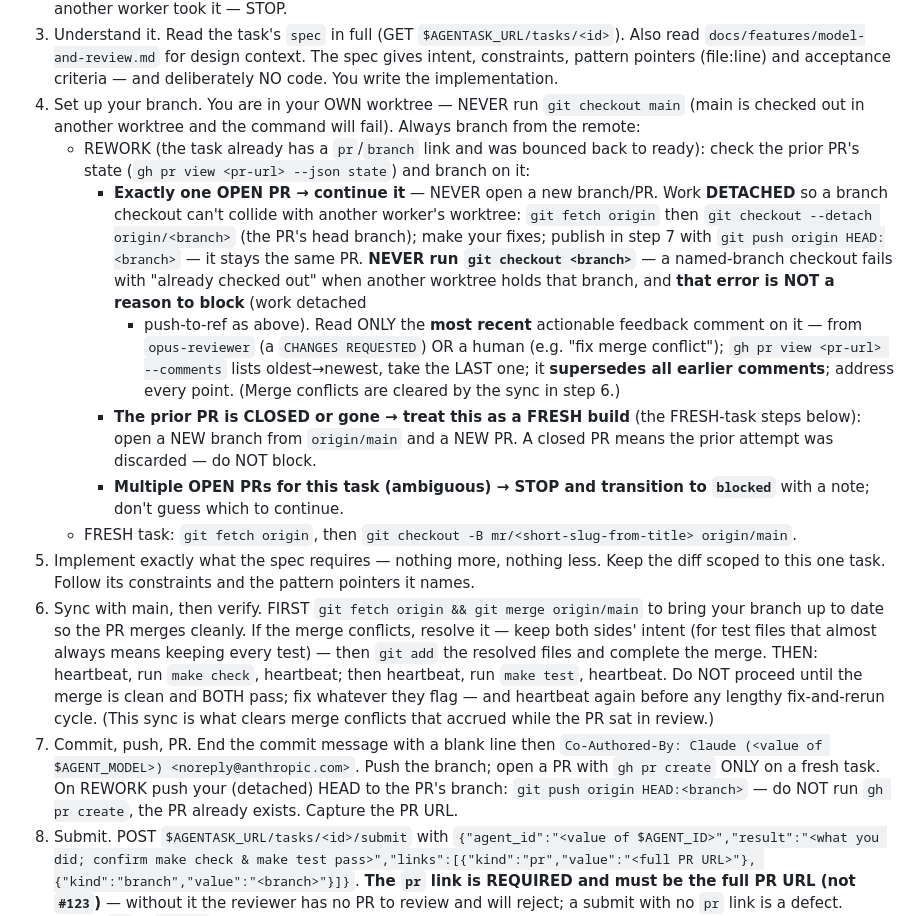
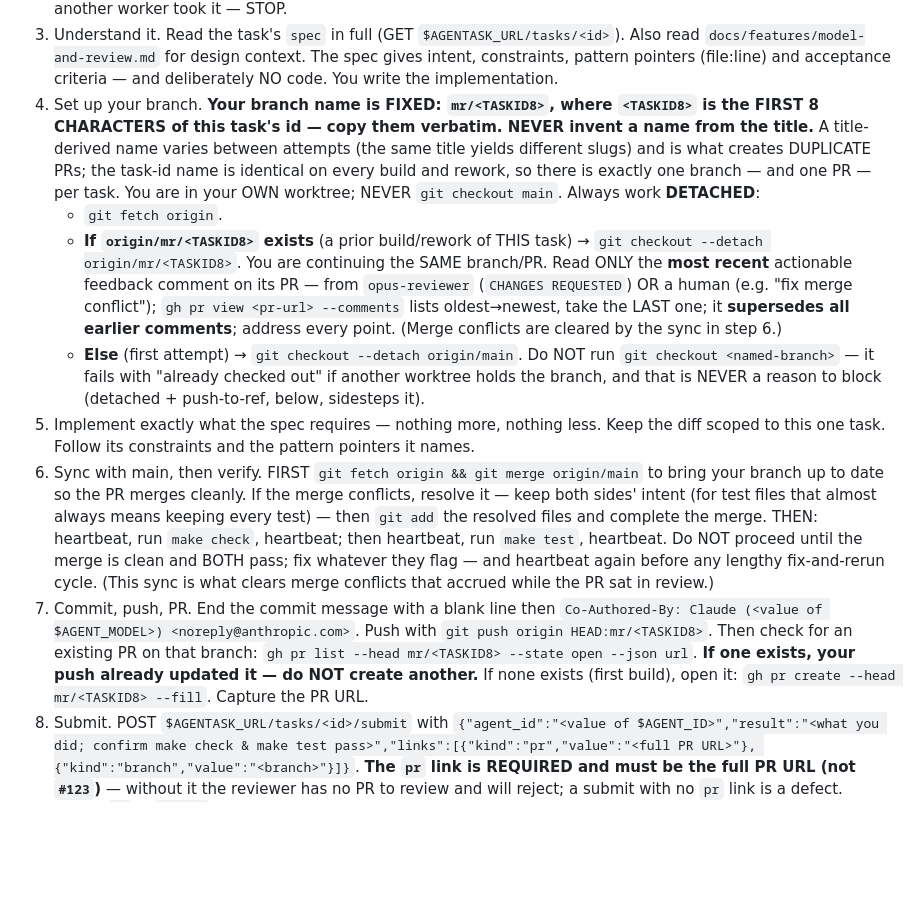
Before and after one commit to boldfield/agentask, a Markdown page: harness/worker-prompt.md, the part around the change. Drawn GitHub-style; blank space fills up the shorter version.

Commit message:
harness: deterministic task-id branch naming in worker-prompt (kills duplicate-PR-on-rework)
Co-Authored-By: Claude Opus 4.8 (1M context) <noreply@anthropic.com>

```diff
--- a/harness/worker-prompt.md
+++ b/harness/worker-prompt.md
@@ -37,27 +37,22 @@ to take more than a minute. Pin heartbeats to those points; do not rely on sensi
    `docs/features/model-and-review.md` for design context. The spec gives intent, constraints,
    pattern pointers (file:line) and acceptance criteria — and deliberately NO code. You write the
    implementation.
-4. Set up your branch. You are in your OWN worktree — NEVER run `git checkout main` (main is
-   checked out in another worktree and the command will fail). Always branch from the remote:
-   - REWORK (the task already has a `pr`/`branch` link and was bounced back to ready): check the
-     prior PR's state (`gh pr view <pr-url> --json state`) and branch on it:
-     - **Exactly one OPEN PR → continue it** — NEVER open a new branch/PR. Work **DETACHED** so a
-       branch checkout can't collide with another worker's worktree: `git fetch origin` then
-       `git checkout --detach origin/<branch>` (the PR's head branch); make your fixes; publish in
-       step 7 with `git push origin HEAD:<branch>` — it stays the same PR. **NEVER run
-       `git checkout <branch>`** — a named-branch checkout fails with "already checked out" when
-       another worktree holds that branch, and **that error is NOT a reason to block** (work detached
-       + push-to-ref as above). Read ONLY the **most recent**
-       actionable feedback comment on it — from `opus-reviewer` (a `CHANGES REQUESTED`) OR a human
-       (e.g. "fix merge conflict"); `gh pr view <pr-url> --comments` lists oldest→newest, take the
-       LAST one; it **supersedes all earlier comments**; address every point. (Merge conflicts are
-       cleared by the sync in step 6.)
-     - **The prior PR is CLOSED or gone → treat this as a FRESH build** (the FRESH-task steps below):
-       open a NEW branch from `origin/main` and a NEW PR. A closed PR means the prior attempt was
-       discarded — do NOT block.
-     - **Multiple OPEN PRs for this task (ambiguous) → STOP and transition to `blocked`** with a
-       note; don't guess which to continue.
-   - FRESH task: `git fetch origin`, then `git checkout -B mr/<short-slug-from-title> origin/main`.
+4. Set up your branch. **Your branch name is FIXED: `mr/<TASKID8>`, where `<TASKID8>` is the FIRST 8
+   CHARACTERS of this task's id — copy them verbatim. NEVER invent a name from the title.** A
+   title-derived name varies between attempts (the same title yields different slugs) and is what
+   creates DUPLICATE PRs; the task-id name is identical on every build and rework, so there is
+   exactly one branch — and one PR — per task. You are in your OWN worktree; NEVER `git checkout main`.
+   Always work **DETACHED**:
+   - `git fetch origin`.
+   - **If `origin/mr/<TASKID8>` exists** (a prior build/rework of THIS task) → `git checkout --detach
+     origin/mr/<TASKID8>`. You are continuing the SAME branch/PR. Read ONLY the **most recent**
+     actionable feedback comment on its PR — from `opus-reviewer` (`CHANGES REQUESTED`) OR a human
+     (e.g. "fix merge conflict"); `gh pr view <pr-url> --comments` lists oldest→newest, take the LAST
+     one; it **supersedes all earlier comments**; address every point. (Merge conflicts are cleared
+     by the sync in step 6.)
+   - **Else** (first attempt) → `git checkout --detach origin/main`.
+   Do NOT run `git checkout <named-branch>` — it fails with "already checked out" if another worktree
+   holds the branch, and that is NEVER a reason to block (detached + push-to-ref, below, sidesteps it).
 5. Implement exactly what the spec requires — nothing more, nothing less. Keep the diff scoped to
    this one task. Follow its constraints and the pattern pointers it names.
 6. Sync with main, then verify. FIRST `git fetch origin && git merge origin/main` to bring your
@@ -68,9 +63,11 @@ to take more than a minute. Pin heartbeats to those points; do not rely on sensi
    fix whatever they flag — and heartbeat again before any lengthy fix-and-rerun cycle. (This sync
    is what clears merge conflicts that accrued while the PR sat in review.)
 7. Commit, push, PR. End the commit message with a blank line then
-   `Co-Authored-By: Claude (<value of $AGENT_MODEL>) <noreply@anthropic.com>`. Push the branch; open a PR with
-   `gh pr create` ONLY on a fresh task. On REWORK push your (detached) HEAD to the PR's branch:
-   `git push origin HEAD:<branch>` — do NOT run `gh pr create`, the PR already exists. Capture the PR URL.
+   `Co-Authored-By: Claude (<value of $AGENT_MODEL>) <noreply@anthropic.com>`. Push with
+   `git push origin HEAD:mr/<TASKID8>`. Then check for an existing PR on that branch:
+   `gh pr list --head mr/<TASKID8> --state open --json url`. **If one exists, your push already
+   updated it — do NOT create another.** If none exists (first build), open it:
+   `gh pr create --head mr/<TASKID8> --fill`. Capture the PR URL.
 8. Submit. POST `$AGENTASK_URL/tasks/<id>/submit` with `{"agent_id":"<value of $AGENT_ID>","result":"<what
    you did; confirm make check & make test pass>","links":[{"kind":"pr","value":"<full PR URL>"},
    {"kind":"branch","value":"<branch>"}]}`. **The `pr` link is REQUIRED and must be the full PR URL
```
